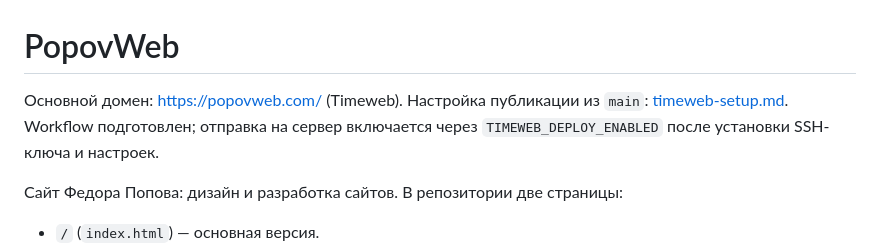
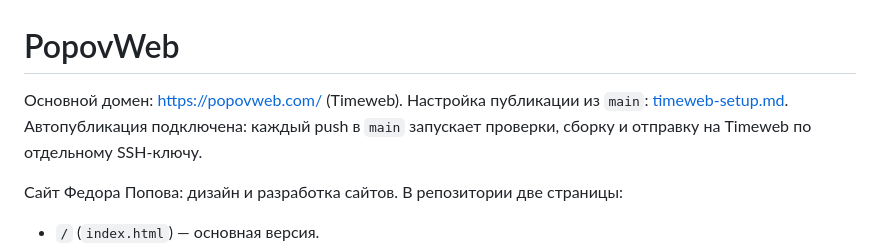
Before and after one commit to FeDroid74/popovweb, a Markdown page: README.md, the part around the change. GitHub-like rendering.

Commit message:
Document active Timeweb deployment

```diff
--- a/README.md
+++ b/README.md
@@ -1,8 +1,8 @@
 # PopovWeb
 
 Основной домен: https://popovweb.com/ (Timeweb). Настройка публикации из `main`:
-[timeweb-setup.md](timeweb-setup.md). Workflow подготовлен; отправка на сервер
-включается через `TIMEWEB_DEPLOY_ENABLED` после установки SSH-ключа и настроек.
+[timeweb-setup.md](timeweb-setup.md). Автопубликация подключена: каждый push в `main`
+запускает проверки, сборку и отправку на Timeweb по отдельному SSH-ключу.
 
 Сайт Федора Попова: дизайн и разработка сайтов. В репозитории две страницы:
 
```
Also changed, not shown: timeweb-setup.md (+6 -2 lines).
